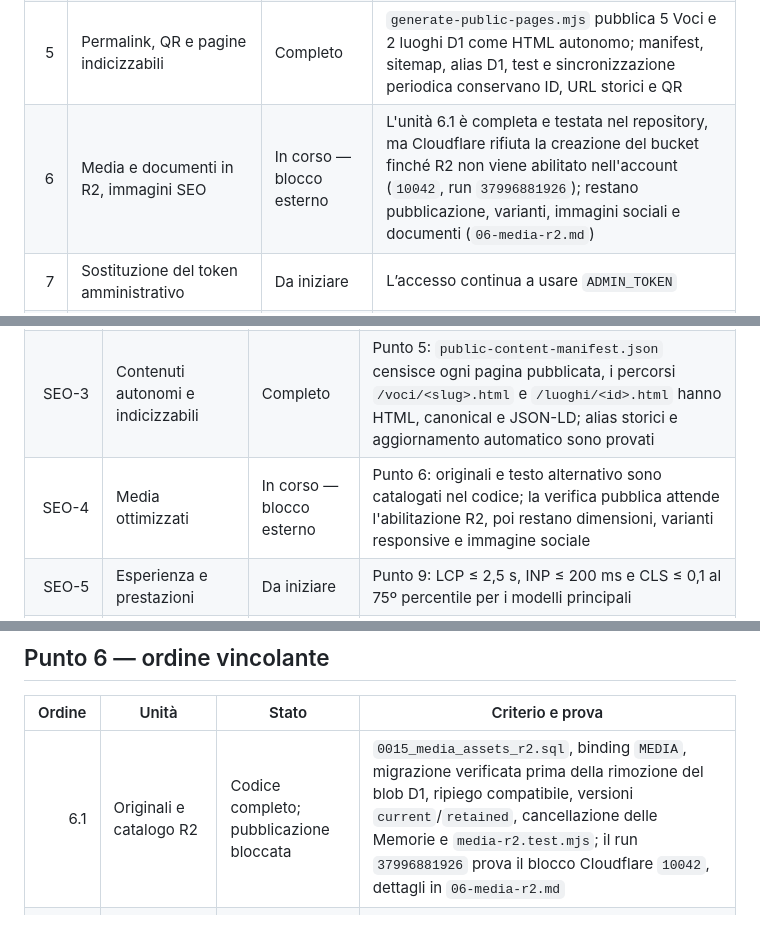
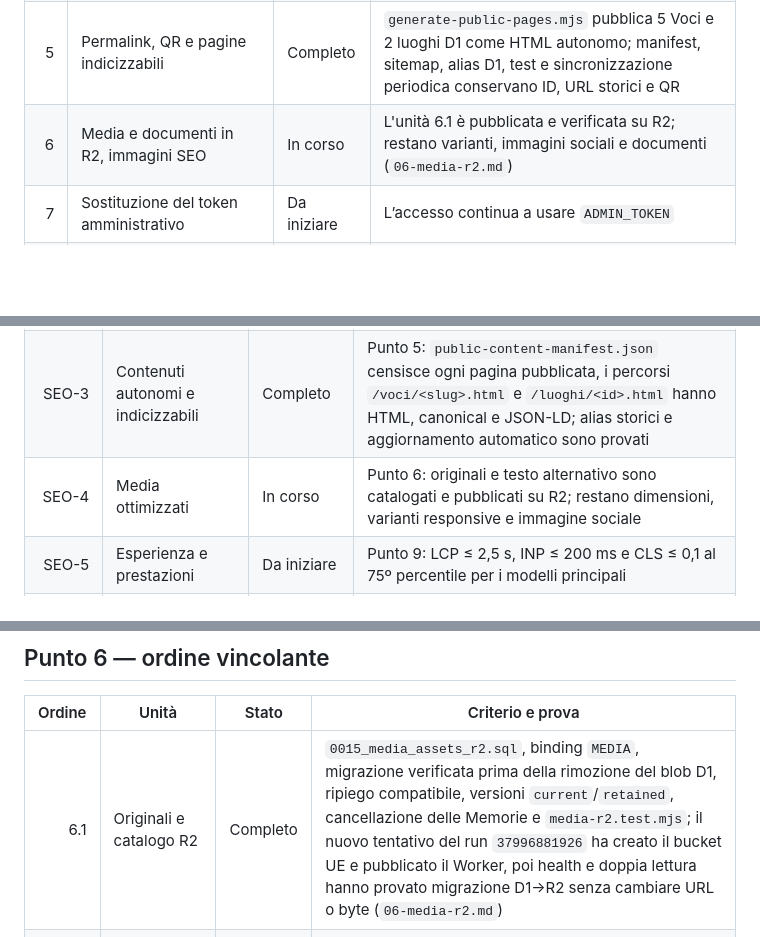
Before and after one commit to anonmrcn-ctrl/anonmrcn-ctrl.github.io, a Markdown page: docs/cms/progress.md, 3 parts joined by grey strips. Drawn GitHub-style; blank space fills up the shorter version.

Commit message:
Completa la pubblicazione R2

```diff
--- a/docs/cms/progress.md
+++ b/docs/cms/progress.md
@@ -17,7 +17,7 @@ affiancare il primo passaggio tecnico incompleto, ma non sostituirlo.
 | 3 | Pannello editoriale e controllo SEO | Completo | Le unità 3.1–3.7 sono amministrabili con validazione, anteprima, controllo di concorrenza e revisioni; il primo punto strutturale incompleto è il 5 |
 | 4 | Bozze, anteprima, cronologia e indicizzazione | Completo | Stati editoriali, anteprima protetta con `noindex`, confronto, ripristino append-only ed esclusione delle bozze dalle API pubbliche sono coperti da codice e test |
 | 5 | Permalink, QR e pagine indicizzabili | Completo | `generate-public-pages.mjs` pubblica 5 Voci e 2 luoghi D1 come HTML autonomo; manifest, sitemap, alias D1, test e sincronizzazione periodica conservano ID, URL storici e QR |
-| 6 | Media e documenti in R2, immagini SEO | In corso — blocco esterno | L'unità 6.1 è completa e testata nel repository, ma Cloudflare rifiuta la creazione del bucket finché R2 non viene abilitato nell'account (`10042`, run `37996881926`); restano pubblicazione, varianti, immagini sociali e documenti (`06-media-r2.md`) |
+| 6 | Media e documenti in R2, immagini SEO | In corso | L'unità 6.1 è pubblicata e verificata su R2; restano varianti, immagini sociali e documenti (`06-media-r2.md`) |
 | 7 | Sostituzione del token amministrativo | Da iniziare | L’accesso continua a usare `ADMIN_TOKEN` |
 | 8 | Esportazione, manutenzione e diagnostica CMS/SEO | Da iniziare | Gli strumenti esistenti non coprono l’intero CMS né indicizzazione, link, sitemap e pubblicazione statica |
 | 9 | Prestazioni e Core Web Vitals | Da iniziare | Non esiste ancora una baseline distinta per homepage, mappa, Voci, luoghi e Memorie |
@@ -33,7 +33,7 @@ affiancare il primo passaggio tecnico incompleto, ma non sostituirlo.
 | SEO-1 | Baseline di indicizzazione | In attesa di accesso | `docs/seo/search-console-baseline.md` definisce proprietà, invio sitemap e misure aggregate senza tracciamento; verifica della proprietà e dati reali richiedono accesso a Google Search Console |
 | SEO-2 | Autonomia dei metadati | Completo | Il punto 3.7 gestisce title, descrizione e immagine sociale con valori predefiniti, unicità, anteprima autenticata, stati e revisioni |
 | SEO-3 | Contenuti autonomi e indicizzabili | Completo | Punto 5: `public-content-manifest.json` censisce ogni pagina pubblicata, i percorsi `/voci/<slug>.html` e `/luoghi/<id>.html` hanno HTML, canonical e JSON-LD; alias storici e aggiornamento automatico sono provati |
-| SEO-4 | Media ottimizzati | In corso — blocco esterno | Punto 6: originali e testo alternativo sono catalogati nel codice; la verifica pubblica attende l'abilitazione R2, poi restano dimensioni, varianti responsive e immagine sociale |
+| SEO-4 | Media ottimizzati | In corso | Punto 6: originali e testo alternativo sono catalogati e pubblicati su R2; restano dimensioni, varianti responsive e immagine sociale |
 | SEO-5 | Esperienza e prestazioni | Da iniziare | Punto 9: LCP ≤ 2,5 s, INP ≤ 200 ms e CLS ≤ 0,1 al 75º percentile per i modelli principali |
 | SEO-6 | Crescita editoriale verificabile | Da iniziare | Punto 10: pubblicazione basata sulle fonti e valutazione trimestrale rispetto alla baseline, senza obiettivi di traffico arbitrari |
 
@@ -115,7 +115,7 @@ punto 2 non è completa. Non vanno eliminati durante una migrazione parziale.
 
 | Ordine | Unità | Stato | Criterio e prova |
 |---:|---|---|---|
-| 6.1 | Originali e catalogo R2 | Codice completo; pubblicazione bloccata | `0015_media_assets_r2.sql`, binding `MEDIA`, migrazione verificata prima della rimozione del blob D1, ripiego compatibile, versioni `current`/`retained`, cancellazione delle Memorie e `media-r2.test.mjs`; il run `37996881926` prova il blocco Cloudflare `10042`, dettagli in `06-media-r2.md` |
+| 6.1 | Originali e catalogo R2 | Completo | `0015_media_assets_r2.sql`, binding `MEDIA`, migrazione verificata prima della rimozione del blob D1, ripiego compatibile, versioni `current`/`retained`, cancellazione delle Memorie e `media-r2.test.mjs`; il nuovo tentativo del run `37996881926` ha creato il bucket UE e pubblicato il Worker, poi health e doppia lettura hanno provato migrazione D1→R2 senza cambiare URL o byte (`06-media-r2.md`) |
 | 6.2 | Varianti responsive e dimensioni | Da iniziare | Generazione deterministica, larghezza e altezza note, `srcset`/`sizes` sulle pagine pubbliche e ripiego all'originale |
 | 6.3 | Immagini sociali | Da iniziare | Scelta amministrabile o predefinita, variante idonea e sincronizzazione dei metadati Open Graph/Twitter senza esporre bozze |
 | 6.4 | Documenti e verifica finale | Da iniziare | Upload e download R2 protetti, metadati D1, sostituzione/rimozione, accessibilità, esportazione e prova sul Worker pubblicato |
```
Also changed, not shown: docs/cms/06-media-r2.md (+20 -19 lines).
